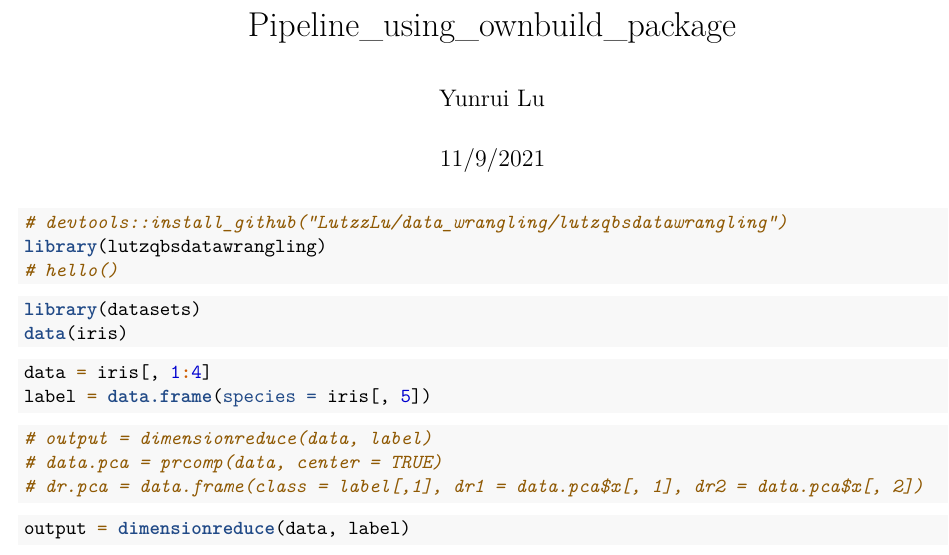
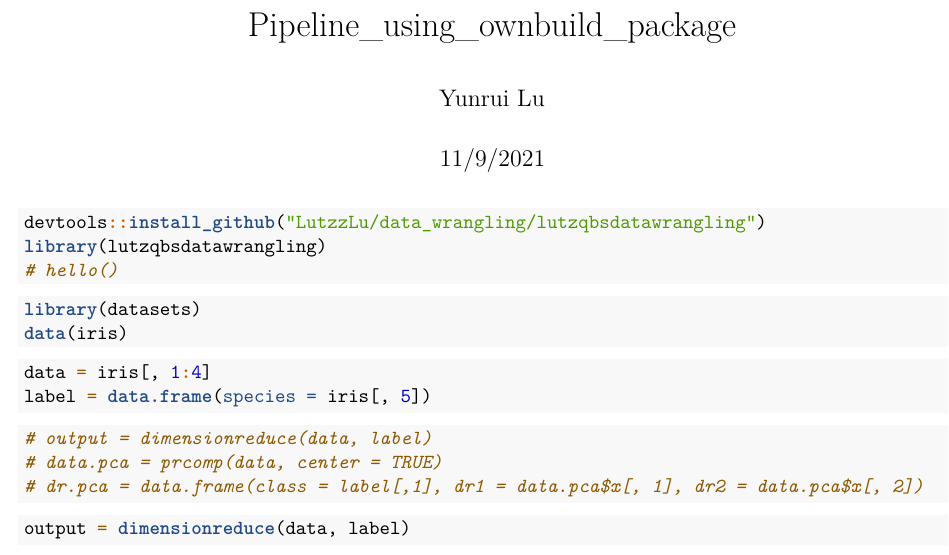
Before and after one commit to LutzzLu/Fall21_Data_Wrangling, an R Markdown document (Pipeline_using_ownbuild_package.Rmd): part of the page, cut so that both start at the same text. Rendered offline with R 4.5, knitr and Pandoc, then LaTeX, with nearby package versions; some code elsewhere in the file could not run offline.

Commit message:
fix package not found

````diff
--- a/Pipeline_using_ownbuild_package.Rmd
+++ b/Pipeline_using_ownbuild_package.Rmd
@@ -10,7 +10,7 @@ knitr::opts_chunk$set(echo = TRUE)
 ```
 
 ```{r}
-# devtools::install_github("LutzzLu/data_wrangling/lutzqbsdatawrangling")
+devtools::install_github("LutzzLu/data_wrangling/lutzqbsdatawrangling")
 library(lutzqbsdatawrangling)
 # hello()
 ```
````
Also changed, not shown: lutzqbsdatawrangling/R/Dimensionreduce.R (+1 -5 lines).
